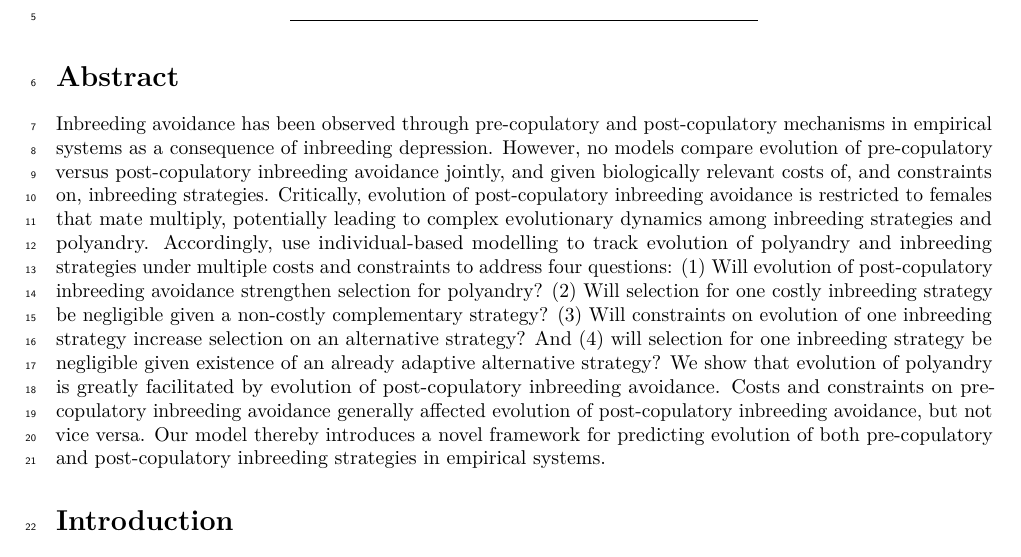
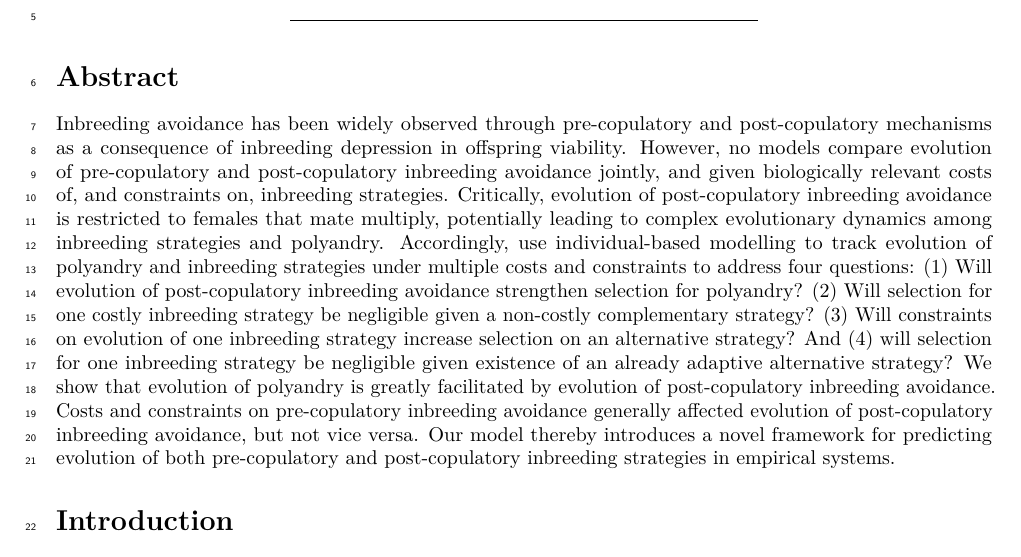
Before and after one commit to bradduthie/pre_post_cop, an R Markdown document (ms_pre_post.Rmd): part of page 1 of 16, cut so that both start at the same text. Rendered offline with R 4.5, knitr and Pandoc, then LaTeX, with nearby package versions; a font, style sheet, LaTeX package, included part or bibliography that could not be used is replaced or left out.

Commit message:
Add small changes to Abstract

```diff
--- a/ms_pre_post.Rmd
+++ b/ms_pre_post.Rmd
@@ -27,7 +28,7 @@ bibliography: ms_pre_post.bib
 Abstract
 ===================================================
 
-Inbreeding avoidance has been observed through pre-copulatory and post-copulatory mechanisms in empirical systems as a consequence of inbreeding depression. However, no models compare evolution of pre-copulatory versus post-copulatory inbreeding avoidance jointly, and given biologically relevant costs of, and constraints on, inbreeding strategies. Critically, evolution of post-copulatory inbreeding avoidance is restricted to females that mate multiply, potentially leading to complex evolutionary dynamics among inbreeding strategies and polyandry. Accordingly, use individual-based modelling to track evolution of polyandry and inbreeding strategies under multiple costs and constraints to address four questions: (1) Will evolution of post-copulatory inbreeding avoidance strengthen selection for polyandry? (2) Will selection for one costly inbreeding strategy be negligible given a non-costly complementary strategy? (3) Will constraints on evolution of one inbreeding strategy increase selection on an alternative strategy? And (4) will selection for one inbreeding strategy be negligible given existence of an already adaptive alternative strategy? We show that evolution of polyandry is greatly facilitated by evolution of post-copulatory inbreeding avoidance. Costs and constraints on pre-copulatory inbreeding avoidance generally affected evolution of post-copulatory inbreeding avoidance, but not vice versa. Our model thereby introduces a novel framework for predicting evolution of both pre-copulatory and post-copulatory inbreeding strategies in empirical systems.
+Inbreeding avoidance has been widely observed through pre-copulatory and post-copulatory mechanisms as a consequence of inbreeding depression in offspring viability. However, no models compare evolution of pre-copulatory and post-copulatory inbreeding avoidance jointly, and given biologically relevant costs of, and constraints on, inbreeding strategies. Critically, evolution of post-copulatory inbreeding avoidance is restricted to females that mate multiply, potentially leading to complex evolutionary dynamics among inbreeding strategies and polyandry. Accordingly, use individual-based modelling to track evolution of polyandry and inbreeding strategies under multiple costs and constraints to address four questions: (1) Will evolution of post-copulatory inbreeding avoidance strengthen selection for polyandry? (2) Will selection for one costly inbreeding strategy be negligible given a non-costly complementary strategy? (3) Will constraints on evolution of one inbreeding strategy increase selection on an alternative strategy? And (4) will selection for one inbreeding strategy be negligible given existence of an already adaptive alternative strategy? We show that evolution of polyandry is greatly facilitated by evolution of post-copulatory inbreeding avoidance. Costs and constraints on pre-copulatory inbreeding avoidance generally affected evolution of post-copulatory inbreeding avoidance, but not vice versa. Our model thereby introduces a novel framework for predicting evolution of both pre-copulatory and post-copulatory inbreeding strategies in empirical systems.
 
 Introduction
 ===================================================
```
Also changed, not shown: ms_pre_post.Rmd (3 more changed lines).
